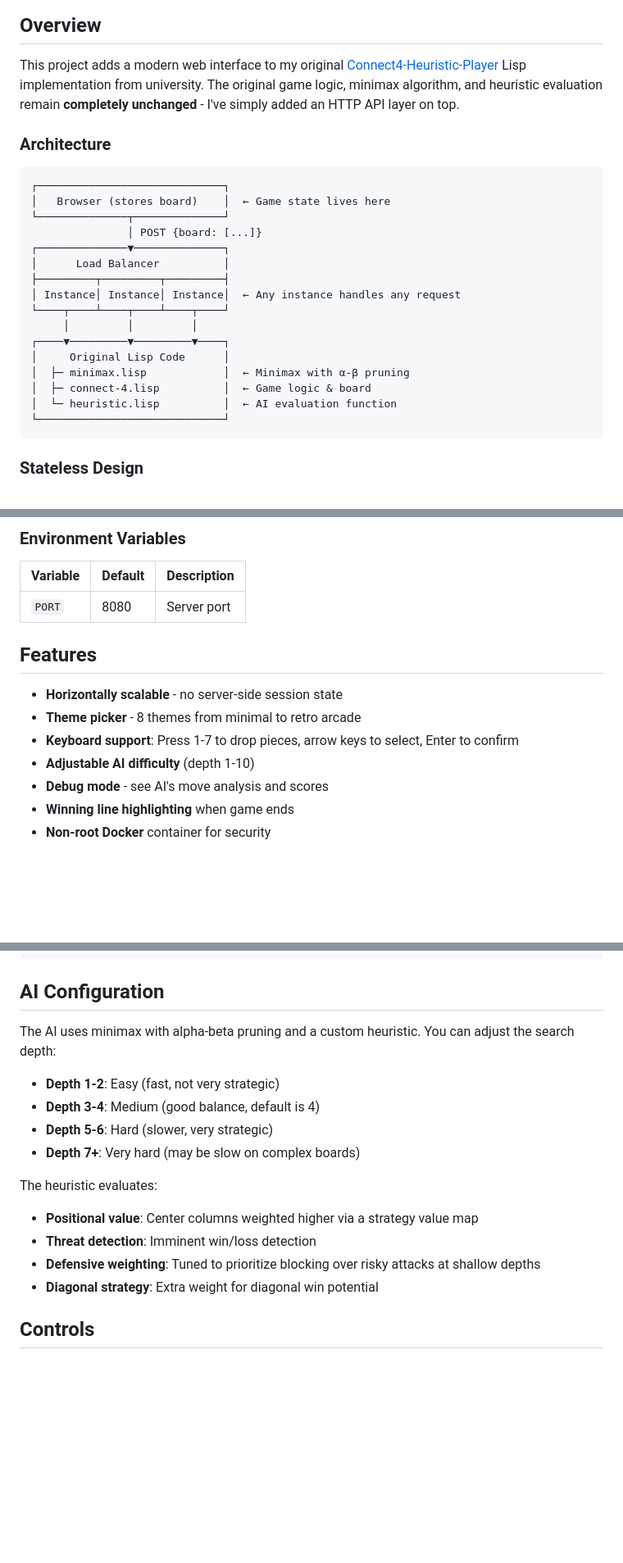
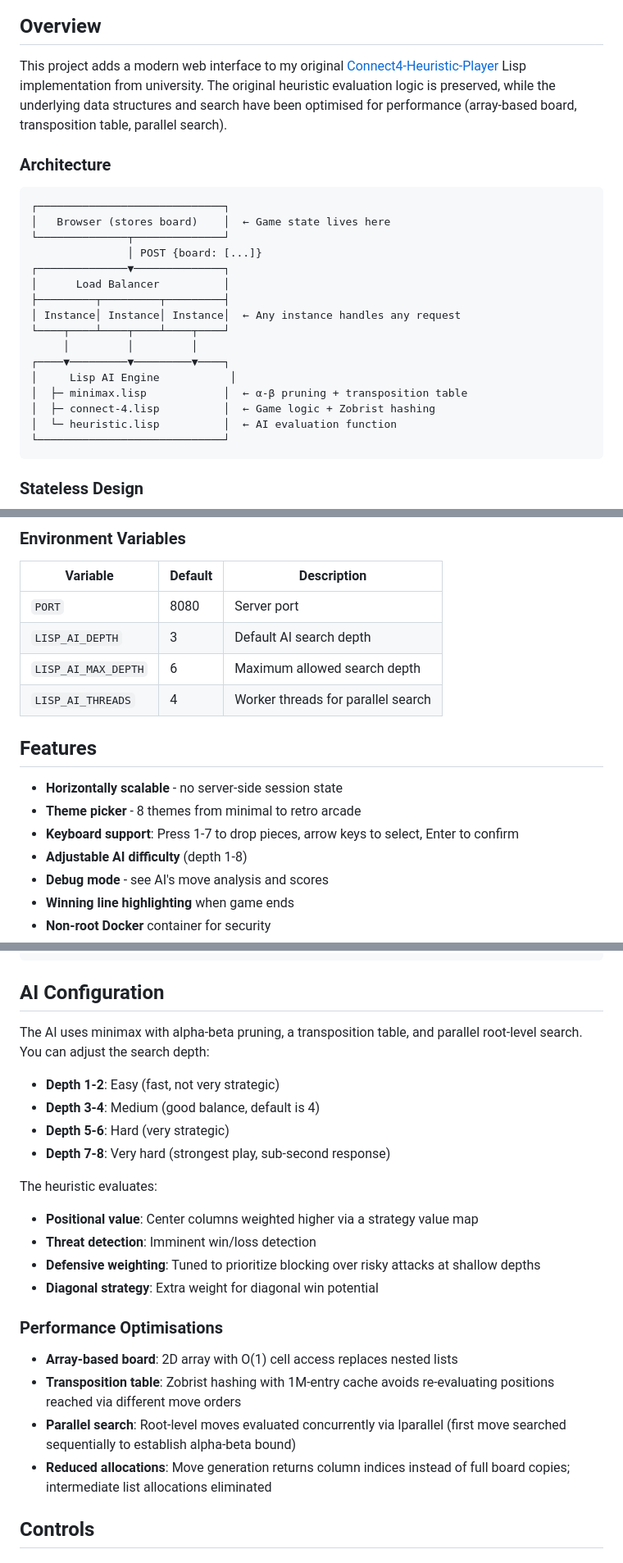
Before and after one commit to famesjranko/Connect4-Lisp-Web, a Markdown page: README.md, 3 parts joined by grey strips. Shown at 82% size. Drawn GitHub-style; blank space fills up the shorter version.

Commit message:
Update README to reflect performance optimisations
Document array-based board, transposition table, parallel search,
new env vars (LISP_AI_DEPTH, LISP_AI_MAX_DEPTH, LISP_AI_THREADS),
and corrected depth range (1-8).

````diff
--- a/README.md
+++ b/README.md
@@ -4,7 +4,7 @@
 
 ## Overview
 
-This project adds a modern web interface to my original [Connect4-Heuristic-Player](https://github.com/famesjranko/Connect4-Heuristic-Player) Lisp implementation from university. The original game logic, minimax algorithm, and heuristic evaluation remain **completely unchanged** - I've simply added an HTTP API layer on top.
+This project adds a modern web interface to my original [Connect4-Heuristic-Player](https://github.com/famesjranko/Connect4-Heuristic-Player) Lisp implementation from university. The original heuristic evaluation logic is preserved, while the underlying data structures and search have been optimised for performance (array-based board, transposition table, parallel search).
 
 ### Architecture
 
@@ -20,9 +20,9 @@ This project adds a modern web interface to my original [Connect4-Heuristic-Play
 └────┬────┴────┬────┴────┬────┘
      │         │         │
 ┌────▼─────────▼─────────▼────┐
-│     Original Lisp Code      │
-│  ├─ minimax.lisp            │  ← Minimax with α-β pruning
-│  ├─ connect-4.lisp          │  ← Game logic & board
+│     Lisp AI Engine           │
+│  ├─ minimax.lisp            │  ← α-β pruning + transposition table
+│  ├─ connect-4.lisp          │  ← Game logic + Zobrist hashing
 │  └─ heuristic.lisp          │  ← AI evaluation function
 └─────────────────────────────┘
 ```
@@ -73,13 +73,16 @@ sbcl --load web-server.lisp
 | Variable | Default | Description |
 |----------|---------|-------------|
 | `PORT` | 8080 | Server port |
+| `LISP_AI_DEPTH` | 3 | Default AI search depth |
+| `LISP_AI_MAX_DEPTH` | 6 | Maximum allowed search depth |
+| `LISP_AI_THREADS` | 4 | Worker threads for parallel search |
 
 ## Features
 
 - **Horizontally scalable** - no server-side session state
 - **Theme picker** - 8 themes from minimal to retro arcade
 - **Keyboard support**: Press 1-7 to drop pieces, arrow keys to select, Enter to confirm
-- **Adjustable AI difficulty** (depth 1-10)
+- **Adjustable AI difficulty** (depth 1-8)
 - **Debug mode** - see AI's move analysis and scores
 - **Winning line highlighting** when game ends
 - **Non-root Docker** container for security
@@ -185,18 +188,25 @@ connect4-lisp/
 
 ## AI Configuration
 
-The AI uses minimax with alpha-beta pruning and a custom heuristic. You can adjust the search depth:
+The AI uses minimax with alpha-beta pruning, a transposition table, and parallel root-level search. You can adjust the search depth:
 
 - **Depth 1-2**: Easy (fast, not very strategic)
 - **Depth 3-4**: Medium (good balance, default is 4)
-- **Depth 5-6**: Hard (slower, very strategic)
-- **Depth 7+**: Very hard (may be slow on complex boards)
+- **Depth 5-6**: Hard (very strategic)
+- **Depth 7-8**: Very hard (strongest play, sub-second response)
 
 The heuristic evaluates:
 - **Positional value**: Center columns weighted higher via a strategy value map
 - **Threat detection**: Imminent win/loss detection
 - **Defensive weighting**: Tuned to prioritize blocking over risky attacks at shallow depths
 - **Diagonal strategy**: Extra weight for diagonal win potential
+
+### Performance Optimisations
+
+- **Array-based board**: 2D array with O(1) cell access replaces nested lists
+- **Transposition table**: Zobrist hashing with 1M-entry cache avoids re-evaluating positions reached via different move orders
+- **Parallel search**: Root-level moves evaluated concurrently via lparallel (first move searched sequentially to establish alpha-beta bound)
+- **Reduced allocations**: Move generation returns column indices instead of full board copies; intermediate list allocations eliminated
 
 ## Controls
 
````
Also changed, not shown: other parts of README.md (+3 -1 lines).
